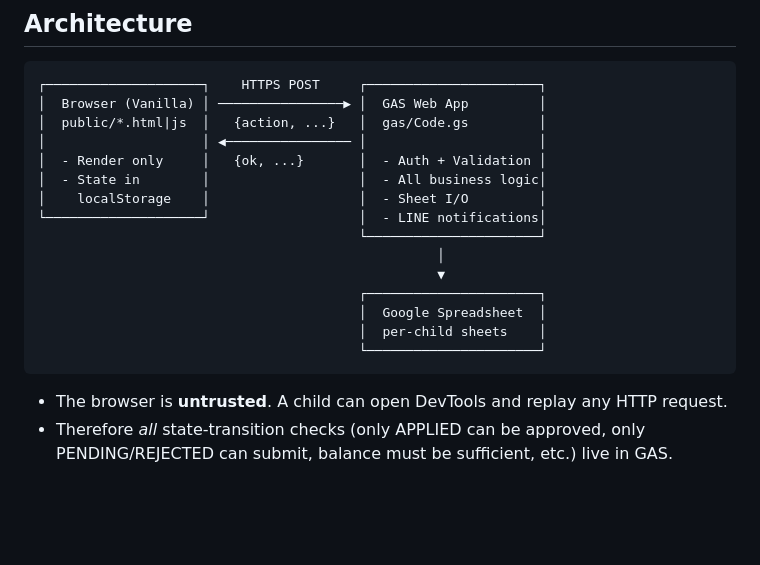
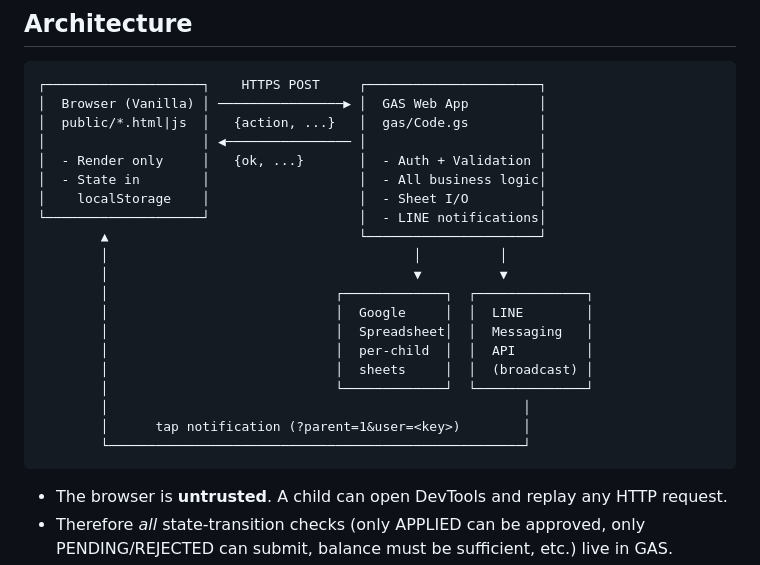
Before and after one commit to kenichi-ando/lesa-pay, a Markdown page: CONTRIBUTING.md, the part around the change. Rendered like a GitHub page; blank space fills up the shorter version.

Commit message:
docs: アーキテクチャ図に LINE Messaging API と通知タップの導線を追加

````diff
--- a/CONTRIBUTING.md
+++ b/CONTRIBUTING.md
@@ -16,13 +16,18 @@ structured and how to extend it safely" — in English, alongside the source.
 │  - State in        │                   │  - All business logic│
 │    localStorage    │                   │  - Sheet I/O         │
 └────────────────────┘                   │  - LINE notifications│
-                                         └──────────────────────┘
-                                                   │
-                                                   ▼
-                                         ┌──────────────────────┐
-                                         │  Google Spreadsheet  │
-                                         │  per-child sheets    │
-                                         └──────────────────────┘
+        ▲                                └──────────────────────┘
+        │                                       │          │
+        │                                       ▼          ▼
+        │                             ┌─────────────┐  ┌──────────────┐
+        │                             │  Google     │  │  LINE        │
+        │                             │  Spreadsheet│  │  Messaging   │
+        │                             │  per-child  │  │  API         │
+        │                             │  sheets     │  │  (broadcast) │
+        │                             └─────────────┘  └──────────────┘
+        │                                                     │
+        │      tap notification (?parent=1&user=<key>)        │
+        └─────────────────────────────────────────────────────┘
 ```
 
 - The browser is **untrusted**. A child can open DevTools and replay any HTTP request.
````
